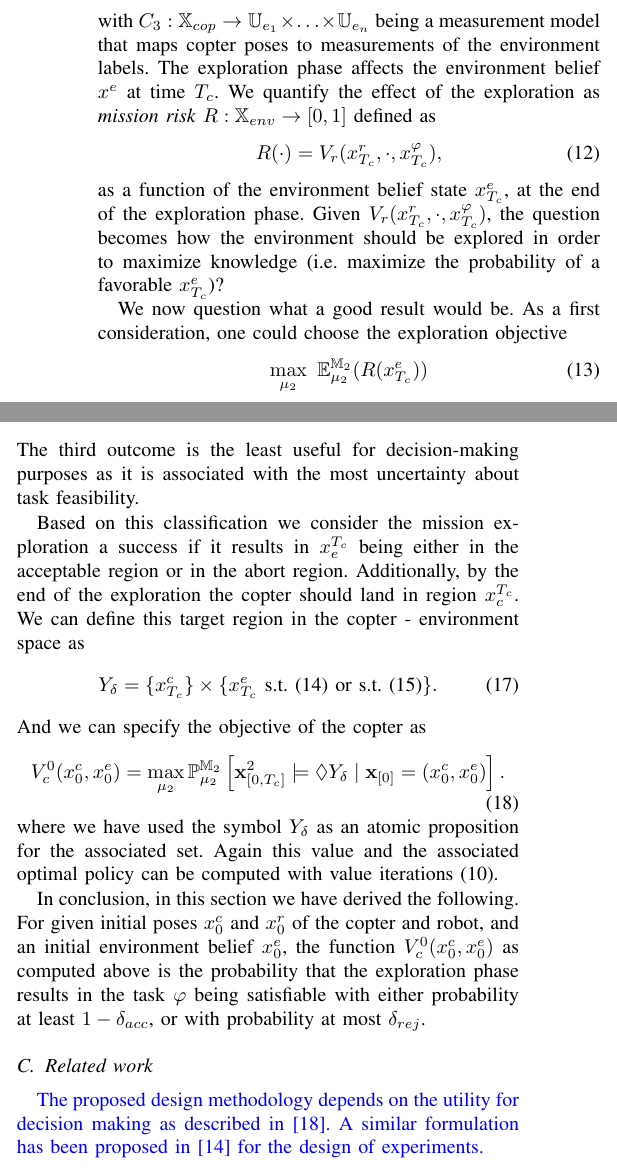
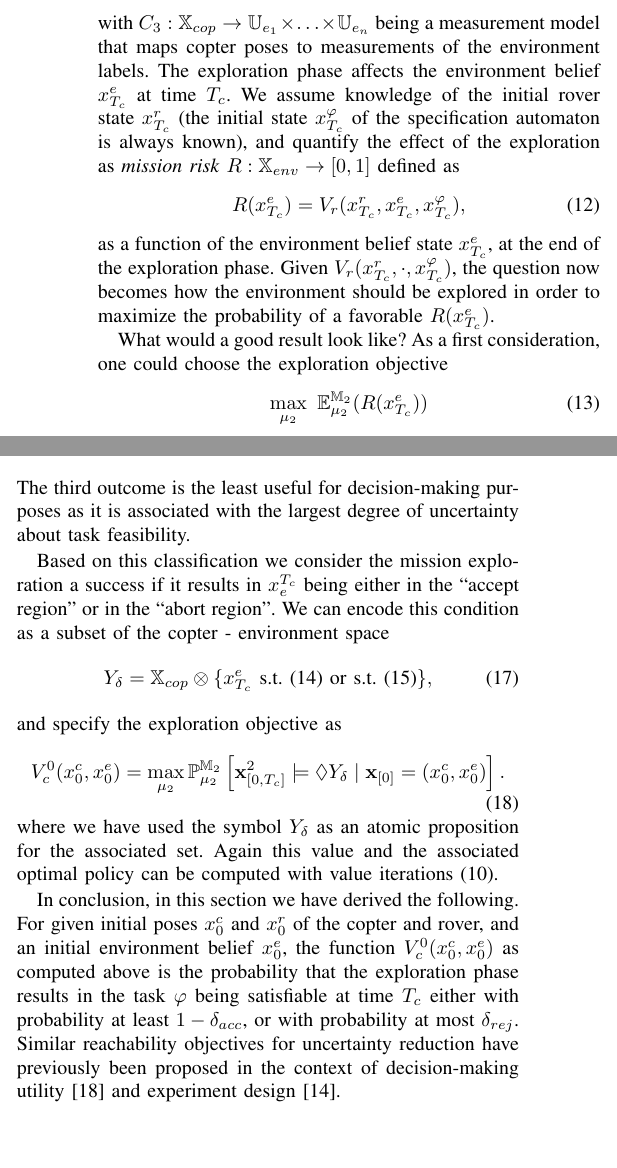
Before and after one commit to Aliaghajpl/BestNew, a LaTeX paper (BeliefSpaceTemporalLogic/2_Advanced_BSTL.tex): two parts of the columns of page 5 of 10, joined at a grey line, cut so that both start at the same text, the shorter picture padded with empty space. Compiled offline with pdfLaTeX.

Commit message:
polished sec 3

```diff
--- a/BeliefSpaceTemporalLogic/2_Advanced_BSTL.tex
+++ b/BeliefSpaceTemporalLogic/2_Advanced_BSTL.tex
@@ -335,14 +325,13 @@ Similarly to above, we can model the overall stochastic system that is active in
 	\MDP_2 & = \MDP_{cop} \otimes_{ser}^{C_3} \left( \MDP_{e_1} \otimes_{par} \ldots \otimes_{par} \MDP_{e_n} \right),
 \end{aligned}
 \end{equation}
-with $C_3 : \X_{cop} \rightarrow \U_{e_1} \times \ldots \times \U_{e_n}$ being a measurement model that maps copter poses to measurements of the environment labels.
-The exploration phase affects the environment belief $x^e$ at time $T_c$. We quantify the effect of the exploration as \emph{mission risk} $R:\X_{env}\rightarrow [0,1]$ defined as
+with $C_3 : \X_{cop} \rightarrow \U_{e_1} \times \ldots \times \U_{e_n}$ being a measurement model that maps copter poses to measurements of the environment labels. The exploration phase affects the environment belief $x^e_{T_c}$ at time $T_c$. We assume knowledge of the initial rover state $x_{T_c}^r$ (the initial state $x_{T_c}^\varphi$ of the specification automaton is always known), and quantify the effect of the exploration as \emph{mission risk} $R:\X_{env}\rightarrow [0,1]$ defined as
 \begin{equation}
-	R(\cdot) = V_r(x_{T_c}^r, \cdot, x_{T_c}^\varphi),
+	R(x_{T_c}^e) = V_r(x_{T_c}^r, x_{T_c}^e, x_{T_c}^\varphi),
 \end{equation}
-as a function of the environment belief state $x^e_{T_c}$, at the end of the exploration phase. Given $V_r(x_{T_c}^r, \cdot, x_{T_c}^\varphi)$, the question becomes how the environment should be explored in order to maximize knowledge (i.e. maximize the probability of a favorable $x^{e}_{T_c}$)?
+as a function of the environment belief state $x^e_{T_c}$, at the end of the exploration phase. Given $V_r(x_{T_c}^r, \cdot, x_{T_c}^\varphi)$, the question now becomes how the environment should be explored in order to maximize the probability of a favorable $R(x_{T_c}^e)$.
 
-We now question what a good result would be. As a first consideration, one could choose the exploration objective
+What would a good result look like? As a first consideration, one could choose the exploration objective
 \begin{equation}
 \label{eq:badmeasure}
 	\max_{\mu_{2}}\  \mathbb E^{\mathbb M_{2}}_{\mu_2} (R(x_{T_c}^e) )
@@ -375,25 +362,22 @@ where $\delta_{rej}$ is the acceptable rejection risk for which the  rover missi
 	\delta_{rej} \leq R(x^e_{T_c})\leq 1-\delta_{acc}.
 \end{equation}
 \end{enumerate}
-The third outcome is the least useful for decision-making purposes as it is associated with the most uncertainty about task feasibility.
+The third outcome is the least useful for decision-making purposes as it is associated with the largest degree of uncertainty about task feasibility.
 
-Based on this classification we consider the mission exploration a success if it results in $x_e^{T_c}$ being either in the acceptable region or in the abort region. Additionally, by the end of the exploration the copter should land  in region $x^{T_c}_c$. We can define this target region in the copter - environment space as
+Based on this classification we consider the mission exploration a success if it results in $x_e^{T_c}$ being either in the ``accept region'' or in the ``abort region''. We can encode this condition as a subset of the copter - environment space
 \begin{equation}
-Y_\delta = \{x_{T_c}^c\}\times
-	\{x^e_{T_c} \mbox{ s.t.  }\eqref{eq:accept}\mbox{ or s.t. }\eqref{eq:reject} \}.
+Y_\delta = \X_{cop} \otimes
+	\{x^e_{T_c} \mbox{ s.t.  }\eqref{eq:accept}\mbox{ or s.t. }\eqref{eq:reject} \},
 \end{equation}
-And we can specify the objective of the copter as
+and specify the exploration objective as
 \begin{equation}
 \label{eq:coptervalue}
 	V^0_c(x^c_0, x^e_0) = \max_{\mu_2} \mathbb{P}_{\mu_2}^{\MDP_2} \left[ \mathbf{x}^2_{[0, T_c]} \models \lozenge Y_\delta \mid \mathbf{x}_{[0]} = (x^c_0, x^e_0) \right].
 \end{equation}
-where we have used the symbol $Y_\delta$ as an atomic proposition for the associated set.
-Again this value and the associated optimal policy can be computed with value iterations \eqref{eq:value_iter_mission}.
+where we have used the symbol $Y_\delta$ as an atomic proposition for the associated set. Again this value and the associated optimal policy can be computed with value iterations \eqref{eq:value_iter_mission}.
 
+In conclusion, in this section we have derived the following. For given initial poses $x^c_0$ and $x^r_0$ of the copter and rover, and an initial environment belief $x^e_0$, the function $V^0_c(x^c_0, x^e_0)$ as computed above is the probability that the exploration phase results in the task $\varphi$ being satisfiable at time $T_c$ either with probability at least $1- \delta_{acc}$, or with probability at most $\delta_{rej}$. Similar reachability objectives for uncertainty reduction have previously been proposed in the context of decision-making utility \cite{lindley2000philosophy} and experiment design \cite{haesaert2016experiment}.
 
-In conclusion, in this section we have derived the following. For given initial poses $x^c_0$ and $x^r_0$ of the copter and robot, and an initial environment belief $x^e_0$, the function $V^0_c(x^c_0, x^e_0)$ as computed above is the probability that the exploration phase results in the task $\varphi$ being satisfiable with either probability at least $1- \delta_{acc}$, or with probability at most $\delta_{rej}$.
-\subsection{Related work}
-\sofieNew{The proposed design methodology depends on the utility for decision making as described in \cite{lindley2000philosophy}.  A similar formulation has been proposed in \cite{haesaert2016experiment} for the design of experiments.}
 
 \section{ Value Iteration for Product MDPs}
 \label{sec:valueiter}
```
Also changed, not shown: BeliefSpaceTemporalLogic/2_Advanced_BSTL.tex (40 more changed lines).
